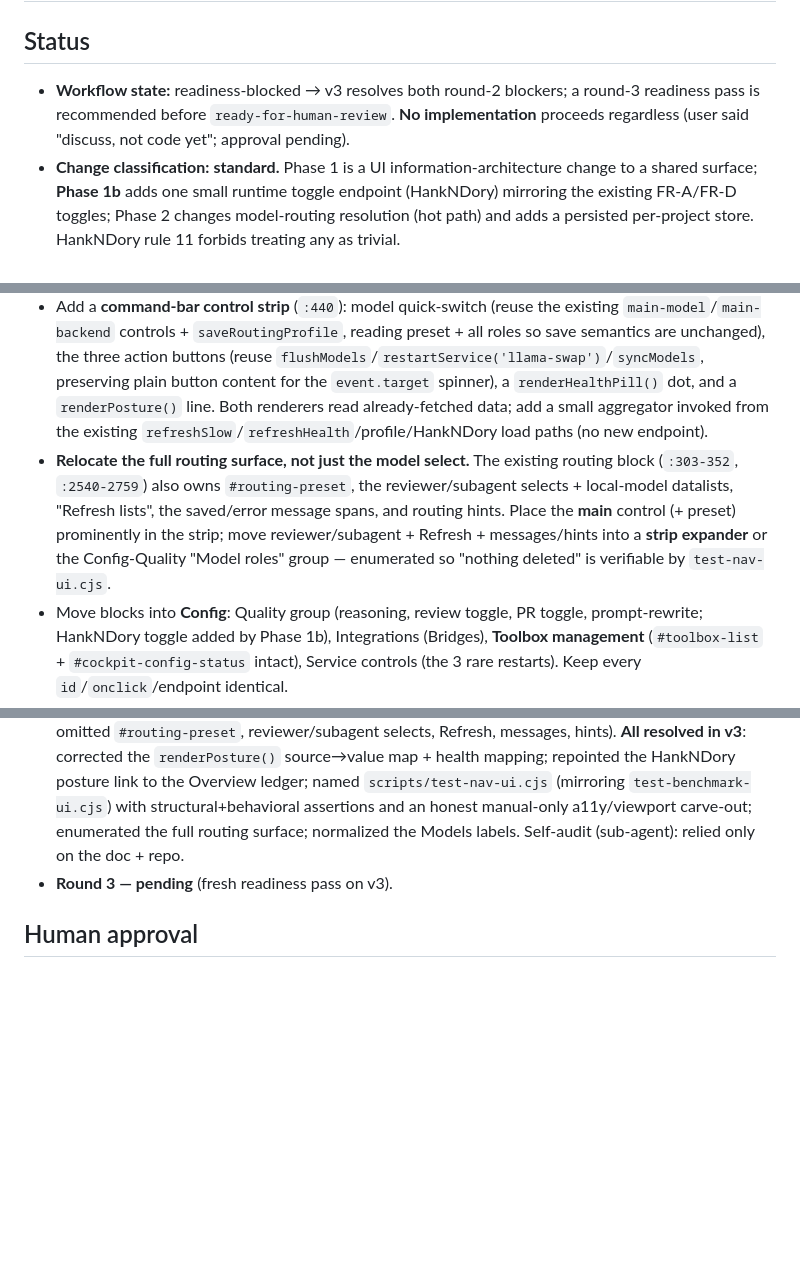
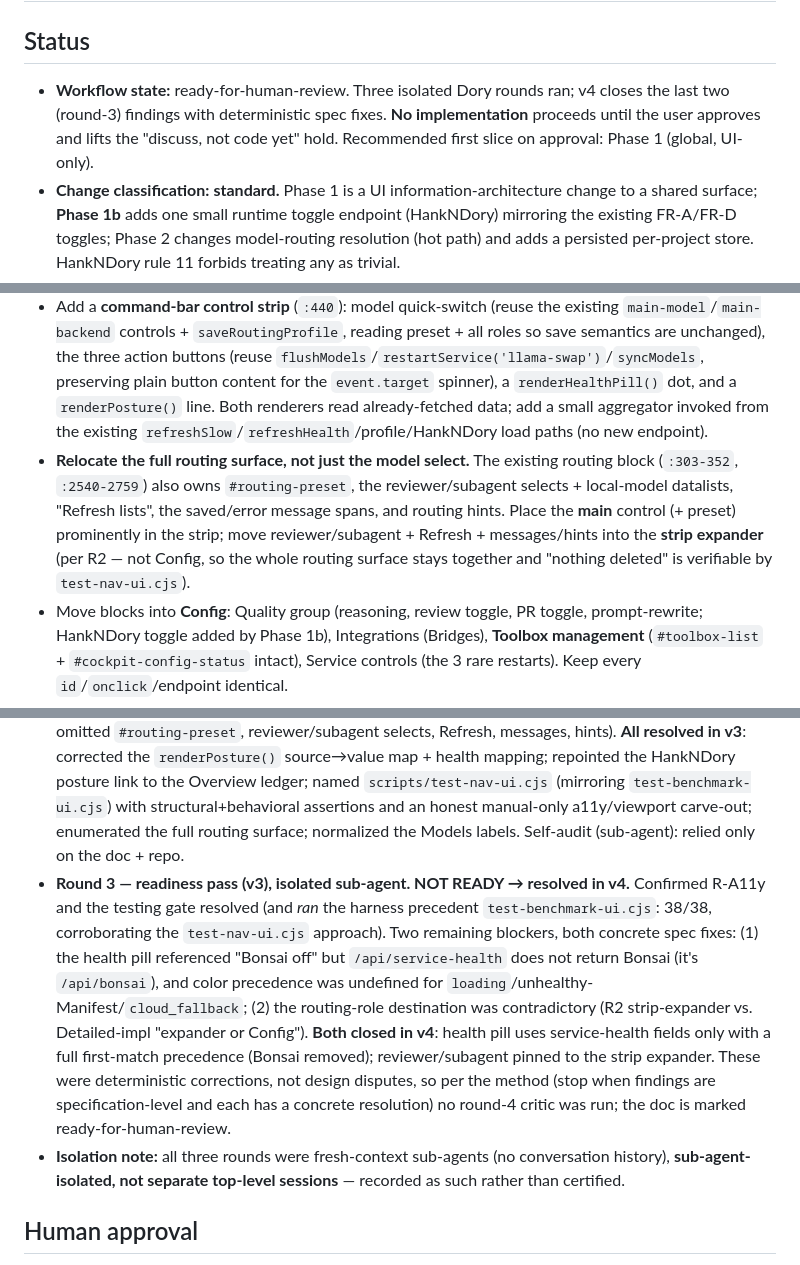
Before and after one commit to ajaxdude/brainrouter, a Markdown page: docs/design/dashboard-nav-redesign.md, 3 parts joined by grey strips. Rendered like a GitHub page; blank space fills up the shorter version.

Commit message:
docs: nav redesign design v4 — ready-for-human-review (round-3 Dory corrections, no code)
Round-3 readiness pass confirmed the testing gate + a11y fixes (and ran the harness
precedent, 38/38) and found the last two concrete spec issues: the health pill
referenced Bonsai, which /api/service-health does not return, with undefined color
precedence; and the routing-role destination contradicted itself (strip vs Config).
v4 closes both: health pill uses service-health fields only with a full first-match
color precedence (Bonsai removed); reviewer/subagent pinned to the strip expander.

Three isolated Dory rounds complete; design marked ready-for-human-review. No
source code changed. Implementation remains gated on the user lifting the
'discuss, not code yet' hold.

Co-authored-by: Copilot App <223556219+Copilot@users.noreply.github.com>

```diff
--- a/docs/design/dashboard-nav-redesign.md
+++ b/docs/design/dashboard-nav-redesign.md
@@ -2,7 +2,7 @@
 
 ## Status
 
-- **Workflow state:** readiness-blocked → v3 resolves both round-2 blockers; a round-3 readiness pass is recommended before `ready-for-human-review`. **No implementation** proceeds regardless (user said "discuss, not code yet"; approval pending).
+- **Workflow state:** ready-for-human-review. Three isolated Dory rounds ran; v4 closes the last two (round-3) findings with deterministic spec fixes. **No implementation** proceeds until the user approves and lifts the "discuss, not code yet" hold. Recommended first slice on approval: Phase 1 (global, UI-only).
 - **Change classification:** **standard.** Phase 1 is a UI information-architecture change to a shared surface; **Phase 1b** adds one small runtime toggle endpoint (HankNDory) mirroring the existing FR-A/FR-D toggles; Phase 2 changes model-routing resolution (hot path) and adds a persisted per-project store. HankNDory rule 11 forbids treating any as trivial.
 - **Revisions:**
   - `v1 — 2026-09-23 — initial draft` from the design discussion + the user's frequency/scope answers.
@@ -110,7 +111,7 @@ flowchart TB
 **Phase 1 (UI-only; JS allowed) — `src/escalation/templates/main_dashboard.html`:**
 - **Step 0 — normalize section wrappers first.** The routing wrapper opened at `:305` is not explicitly closed before the Reviewer section (`:354`), so sidebar sections 6–10 are currently nested rather than clean siblings. Wrap each of blocks 5–10 in an explicit, self-closing container **before** moving anything, so relocations are safe cut-and-paste.
 - Add a **command-bar control strip** (`:440`): model quick-switch (reuse the existing `main-model`/`main-backend` controls + `saveRoutingProfile`, reading preset + all roles so save semantics are unchanged), the three action buttons (reuse `flushModels`/`restartService('llama-swap')`/`syncModels`, preserving plain button content for the `event.target` spinner), a `renderHealthPill()` dot, and a `renderPosture()` line. Both renderers read already-fetched data; add a small aggregator invoked from the existing `refreshSlow`/`refreshHealth`/profile/HankNDory load paths (no new endpoint).
-- **Relocate the full routing surface, not just the model select.** The existing routing block (`:303-352`, `:2540-2759`) also owns `#routing-preset`, the reviewer/subagent selects + local-model datalists, "Refresh lists", the saved/error message spans, and routing hints. Place the **main** control (+ preset) prominently in the strip; move reviewer/subagent + Refresh + messages/hints into a **strip expander** or the Config-Quality "Model roles" group — enumerated so "nothing deleted" is verifiable by `test-nav-ui.cjs`.
+- **Relocate the full routing surface, not just the model select.** The existing routing block (`:303-352`, `:2540-2759`) also owns `#routing-preset`, the reviewer/subagent selects + local-model datalists, "Refresh lists", the saved/error message spans, and routing hints. Place the **main** control (+ preset) prominently in the strip; move reviewer/subagent + Refresh + messages/hints into the **strip expander** (per R2 — not Config, so the whole routing surface stays together and "nothing deleted" is verifiable by `test-nav-ui.cjs`).
 - Move blocks into **Config**: Quality group (reasoning, review toggle, PR toggle, prompt-rewrite; HankNDory toggle added by Phase 1b), Integrations (Bridges), **Toolbox management** (`#toolbox-list` + `#cockpit-config-status` intact), Service controls (the 3 rare restarts). Keep every `id`/`onclick`/endpoint identical.
 - Move the **HankNDory ledger** panel (`#review-ledger`, `loadReviewStatus`) into the Overview/Stream view.
 - **Models** becomes one nav item with internal sub-tabs (Local models=`models`, Downloads=`toolbox-models`, Serving=`server-mode`) + an external "Model activity" link to `/models`; extend `switchView` (`:1092`) so the Models parent stays `active` across its sub-tabs and the Downloads polling gate (`activeView === 'toolbox-models'`) still fires. Specify: default child = Local models; sub-tab switches do not push browser history; the external `/models` link opens the standalone page.
@@ -189,7 +190,8 @@ The earlier "no new tests are meaningful" stance is withdrawn.
 
 - **Round 1 — comprehension + critic + readiness (v1), isolated sub-agent** (fresh-context `rubber-duck`, given only the doc + referenced files; **sub-agent-isolated, not a separate top-level session**). **Comprehension/clarity: PASS. Readiness: NOT READY.** Verified the sidebar/`switchView`/`SK_COLS`/action-fn/`cwd`/global-profile claims. **Refuted three v1 claims:** (a) the Sankey does *not* make the toolbox list redundant (it shows served traffic only; the list owns inventory/status/versions/create/update/adopt/delete); (b) there is *no* HankNDory UI toggle to move (`/api/review/status` is GET-only; `hankndory_integration` is YAML-seeded); (c) the posture data is *not* all in `refreshSlow` (health/profile/HankNDory are separate paths), and the routing wrapper at `:305` is unclosed so sections 6–10 are nested (unsafe cut-and-paste). **Blocking:** R8 "DOM-move only" impossible as written; Models parent/child nav contract unresolved; toolbox management can't be replaced by the Sankey; quick-switch placement/behavior undecided. **Important:** posture freshness/health semantics; `event.target` couplings; weak validation gate; missing a11y acceptance; Phase-2 project-key safety. **All resolved in v2** (R1/R2 nav + strip decided; R4 relocate-intact; R5 status-only + Phase-1b toggle; R8 reworded; R-Posture/R-A11y/R-Phase2 added; validation gate strengthened; citations corrected). Self-audit (sub-agent): relied only on the doc + repo + standard HTML/DOM/a11y knowledge.
 - **Round 2 — readiness pass (v2), isolated sub-agent.** **Verdict: NOT READY**, but confirmed **all four round-1 blockers resolved**. Found two new blockers — both *internal-consistency errors in the v2-added sections*, not design flaws: (1) R-Posture listed the wrong sources (named the routing profile instead of HankNDory's `/api/review/status`), left the health color-mapping undefined, and R-A11y pointed the HankNDory posture entry at a Config toggle Phase 1 doesn't have; (2) the strengthened Testing gate named outcomes but no runnable harness/file. Plus an important finding (the quick-switch relocation omitted `#routing-preset`, reviewer/subagent selects, Refresh, messages, hints). **All resolved in v3**: corrected the `renderPosture()` source→value map + health mapping; repointed the HankNDory posture link to the Overview ledger; named `scripts/test-nav-ui.cjs` (mirroring `test-benchmark-ui.cjs`) with structural+behavioral assertions and an honest manual-only a11y/viewport carve-out; enumerated the full routing surface; normalized the Models labels. Self-audit (sub-agent): relied only on the doc + repo.
-- **Round 3 — pending** (fresh readiness pass on v3).
+- **Round 3 — readiness pass (v3), isolated sub-agent. NOT READY → resolved in v4.** Confirmed R-A11y and the testing gate resolved (and *ran* the harness precedent `test-benchmark-ui.cjs`: 38/38, corroborating the `test-nav-ui.cjs` approach). Two remaining blockers, both concrete spec fixes: (1) the health pill referenced "Bonsai off" but `/api/service-health` does not return Bonsai (it's `/api/bonsai`), and color precedence was undefined for `loading`/unhealthy-Manifest/`cloud_fallback`; (2) the routing-role destination was contradictory (R2 strip-expander vs. Detailed-impl "expander or Config"). **Both closed in v4**: health pill uses service-health fields only with a full first-match precedence (Bonsai removed); reviewer/subagent pinned to the strip expander. These were deterministic corrections, not design disputes, so per the method (stop when findings are specification-level and each has a concrete resolution) no round-4 critic was run; the doc is marked ready-for-human-review.
+- **Isolation note:** all three rounds were fresh-context sub-agents (no conversation history), **sub-agent-isolated, not separate top-level sessions** — recorded as such rather than certified.
 
 ## Human approval
 
```
Also changed, not shown: other parts of docs/design/dashboard-nav-redesign.md (+2 -1 lines).
